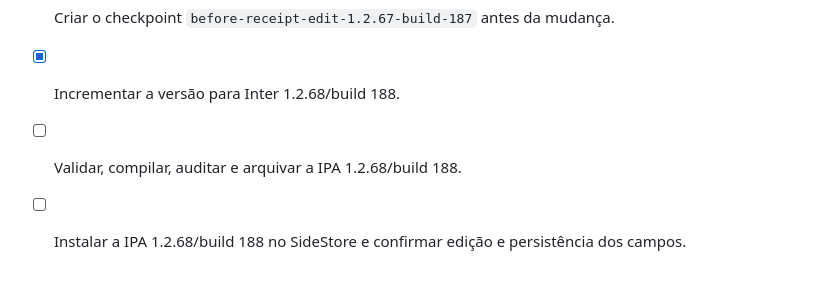
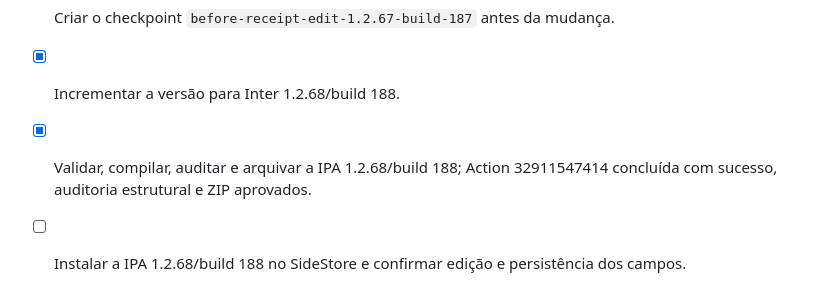
Before and after one commit to eryckmoraiis788-bit/iOS-App, a Markdown page: todo.md, the part around the change. GitHub-like rendering.

Commit message:
docs: record editable receipt IPA 1.2.68

```diff
--- a/todo.md
+++ b/todo.md
@@ -669,5 +669,5 @@
 - [x] Adicionar testes de normalização, defaults, parsing seguro, timestamp, ID, valor e nome do recebedor.
 - [x] Criar o checkpoint `before-receipt-edit-1.2.67-build-187` antes da mudança.
 - [x] Incrementar a versão para Inter 1.2.68/build 188.
-- [ ] Validar, compilar, auditar e arquivar a IPA 1.2.68/build 188.
+- [x] Validar, compilar, auditar e arquivar a IPA 1.2.68/build 188; Action 32911547414 concluída com sucesso, auditoria estrutural e ZIP aprovados.
 - [ ] Instalar a IPA 1.2.68/build 188 no SideStore e confirmar edição e persistência dos campos.
```
